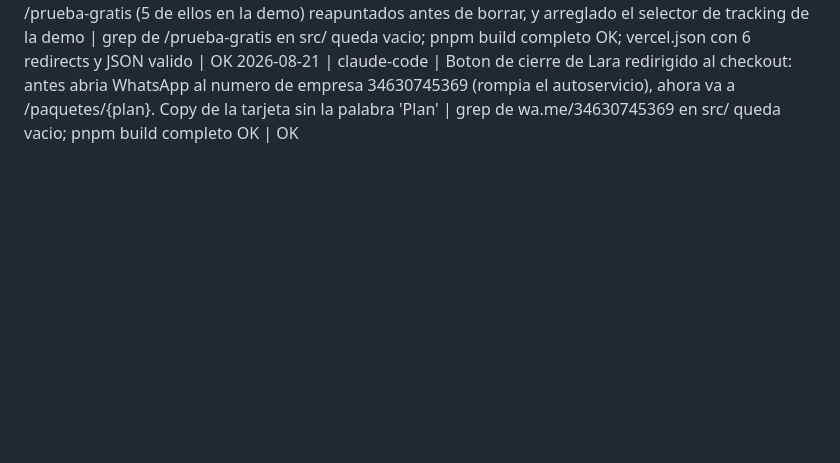
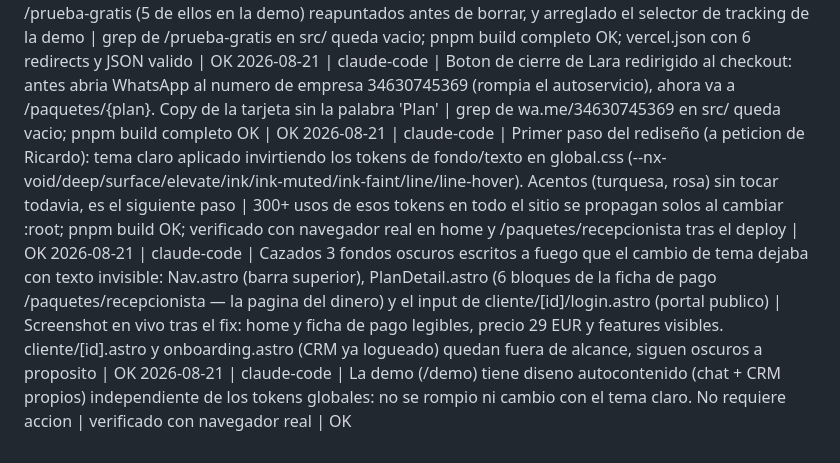
Before and after one commit to Rickyman42/nexux-pro, a Markdown page: progress/REGISTRO.md, the part around the change. Rendered like a GitHub page; blank space fills up the shorter version.

Commit message:
docs: registro del primer paso del tema claro

```diff
--- a/progress/REGISTRO.md
+++ b/progress/REGISTRO.md
@@ -35,3 +35,6 @@ La evidencia completa va además a ~/nexus-brain/quality-ledger.md. Aquí solo e
 2026-08-21 | claude-code | Stripe creado y alineado: producto prod_V6xlRvLwrMTEJF (Nexux Recepcionista IA) y precio price_1U6jqd2SQwDzHtsFf3wEcuQe (29 EUR/mes recurrente) en la cuenta LIVE. Anadido plan a stripe-session.js, STRIPE_PRICE_RECEPCIONISTA al .env y a las DOS listas blancas de plan de provision-http.js (L230 y L942) | POST /api/stripe/create-session con plan=recepcionista devuelve clientSecret cs_live_...; la sesion en Stripe confirma importe 29.0 EUR, mode=subscription, metadata.plan=recepcionista, phone_number_collection=True, return_url a /paquetes/recepcionista. nexux-verify 5/5 OK | OK
 2026-08-21 | claude-code | Limpieza de paginas: eliminadas prueba-gratis, oferta y promo (las tres servian precios viejos 249/49 en produccion) con 301 a /paquetes/recepcionista. Los 7 CTA que apuntaban a /prueba-gratis (5 de ellos en la demo) reapuntados antes de borrar, y arreglado el selector de tracking de la demo | grep de /prueba-gratis en src/ queda vacio; pnpm build completo OK; vercel.json con 6 redirects y JSON valido | OK
 2026-08-21 | claude-code | Boton de cierre de Lara redirigido al checkout: antes abria WhatsApp al numero de empresa 34630745369 (rompia el autoservicio), ahora va a /paquetes/{plan}. Copy de la tarjeta sin la palabra 'Plan' | grep de wa.me/34630745369 en src/ queda vacio; pnpm build completo OK | OK
+2026-08-21 | claude-code | Primer paso del rediseño (a peticion de Ricardo): tema claro aplicado invirtiendo los tokens de fondo/texto en global.css (--nx-void/deep/surface/elevate/ink/ink-muted/ink-faint/line/line-hover). Acentos (turquesa, rosa) sin tocar todavia, es el siguiente paso | 300+ usos de esos tokens en todo el sitio se propagan solos al cambiar :root; pnpm build OK; verificado con navegador real en home y /paquetes/recepcionista tras el deploy | OK
+2026-08-21 | claude-code | Cazados 3 fondos oscuros escritos a fuego que el cambio de tema dejaba con texto invisible: Nav.astro (barra superior), PlanDetail.astro (6 bloques de la ficha de pago /paquetes/recepcionista — la pagina del dinero) y el input de cliente/[id]/login.astro (portal publico) | Screenshot en vivo tras el fix: home y ficha de pago legibles, precio 29 EUR y features visibles. cliente/[id].astro y onboarding.astro (CRM ya logueado) quedan fuera de alcance, siguen oscuros a proposito | OK
+2026-08-21 | claude-code | La demo (/demo) tiene diseno autocontenido (chat + CRM propios) independiente de los tokens globales: no se rompio ni cambio con el tema claro. No requiere accion | verificado con navegador real | OK
```
